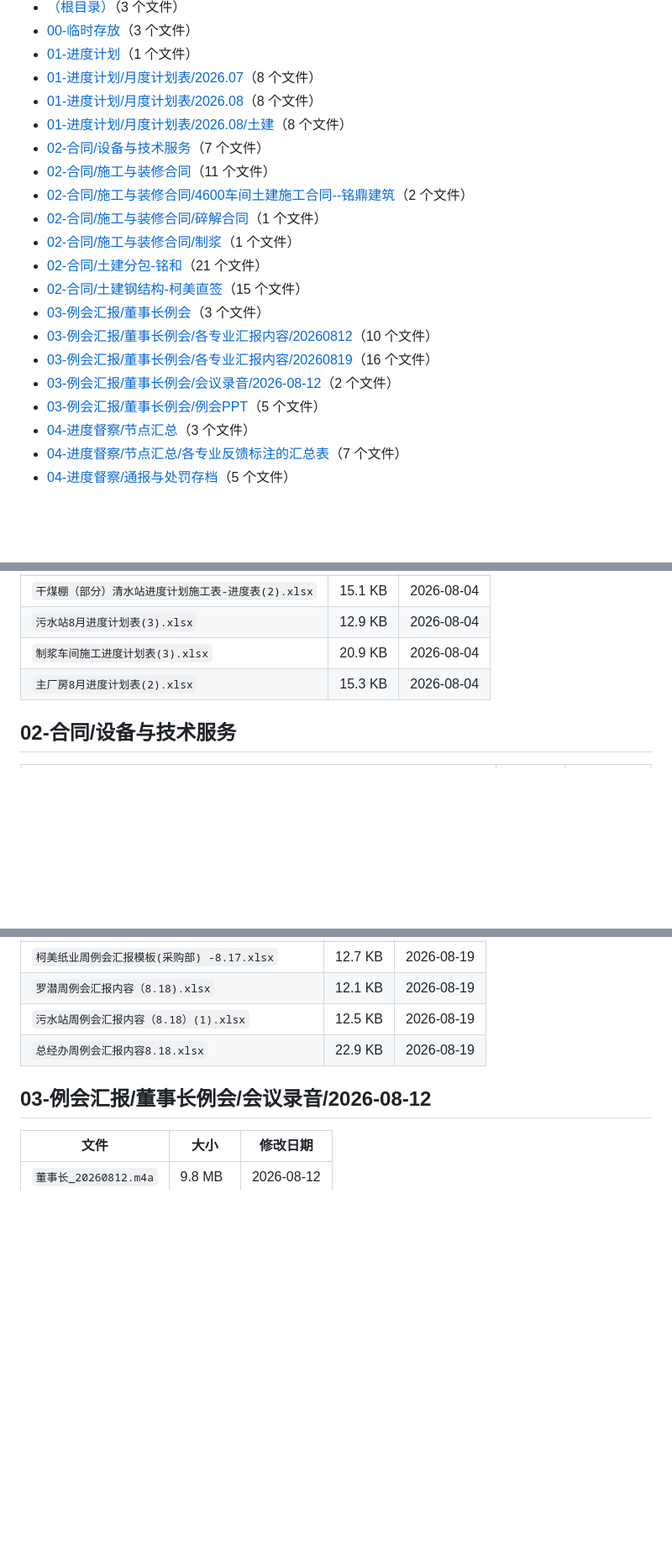
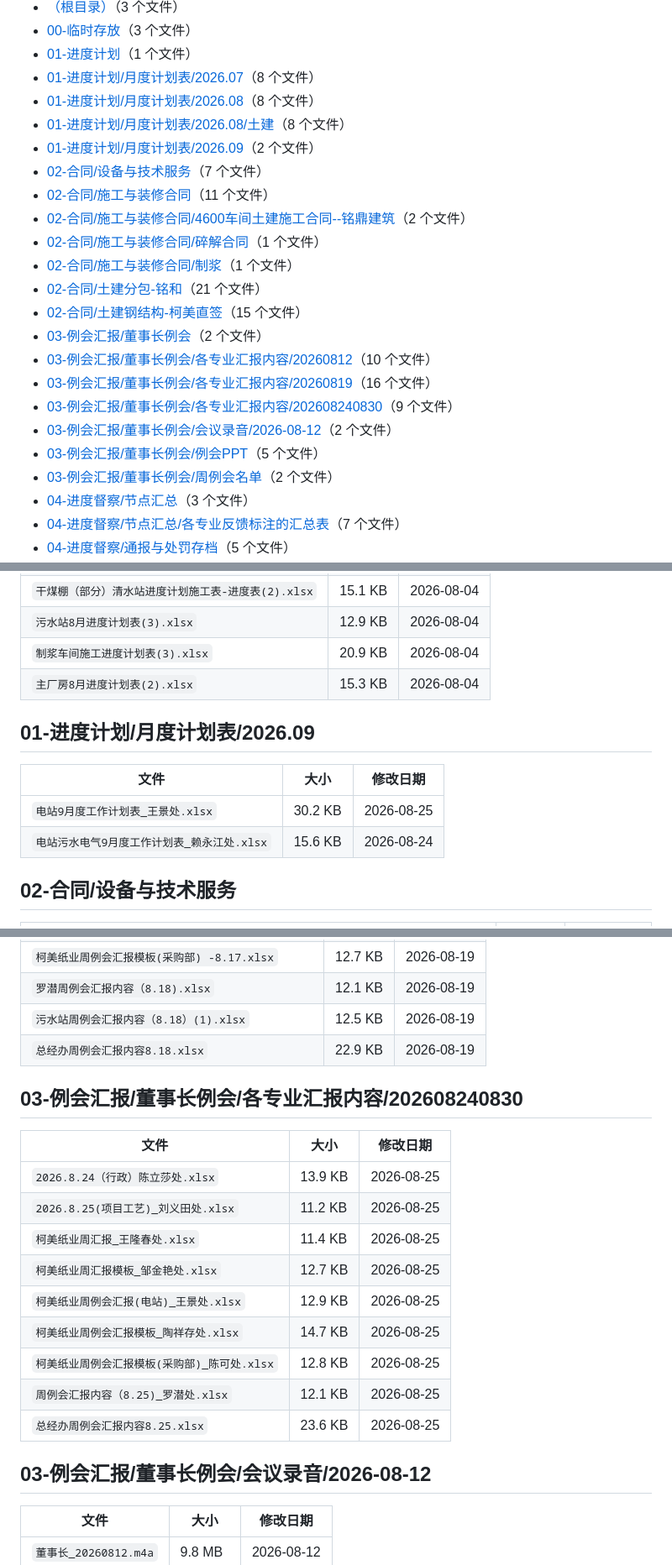
Before and after one commit to annypay/kemeizhiye, a Markdown page: INDEX.md, 3 parts joined by grey strips. Shown at 84% size. GitHub-like rendering; blank space fills up the shorter version.

Commit message:
更新目录 index.md

```diff
--- a/INDEX.md
+++ b/INDEX.md
@@ -13,6 +13,7 @@
 - [01-进度计划/月度计划表/2026.07](#01-进度计划月度计划表202607)（8 个文件）
 - [01-进度计划/月度计划表/2026.08](#01-进度计划月度计划表202608)（8 个文件）
 - [01-进度计划/月度计划表/2026.08/土建](#01-进度计划月度计划表202608土建)（8 个文件）
+- [01-进度计划/月度计划表/2026.09](#01-进度计划月度计划表202609)（2 个文件）
 - [02-合同/设备与技术服务](#02-合同设备与技术服务)（7 个文件）
 - [02-合同/施工与装修合同](#02-合同施工与装修合同)（11 个文件）
 - [02-合同/施工与装修合同/4600车间土建施工合同--铭鼎建筑](#02-合同施工与装修合同4600车间土建施工合同--铭鼎建筑)（2 个文件）
@@ -20,11 +21,13 @@
 - [02-合同/施工与装修合同/制浆](#02-合同施工与装修合同制浆)（1 个文件）
 - [02-合同/土建分包-铭和](#02-合同土建分包-铭和)（21 个文件）
 - [02-合同/土建钢结构-柯美直签](#02-合同土建钢结构-柯美直签)（15 个文件）
-- [03-例会汇报/董事长例会](#03-例会汇报董事长例会)（3 个文件）
+- [03-例会汇报/董事长例会](#03-例会汇报董事长例会)（2 个文件）
 - [03-例会汇报/董事长例会/各专业汇报内容/20260812](#03-例会汇报董事长例会各专业汇报内容20260812)（10 个文件）
 - [03-例会汇报/董事长例会/各专业汇报内容/20260819](#03-例会汇报董事长例会各专业汇报内容20260819)（16 个文件）
+- [03-例会汇报/董事长例会/各专业汇报内容/202608240830](#03-例会汇报董事长例会各专业汇报内容202608240830)（9 个文件）
 - [03-例会汇报/董事长例会/会议录音/2026-08-12](#03-例会汇报董事长例会会议录音2026-08-12)（2 个文件）
 - [03-例会汇报/董事长例会/例会PPT](#03-例会汇报董事长例会例会PPT)（5 个文件）
+- [03-例会汇报/董事长例会/周例会名单](#03-例会汇报董事长例会周例会名单)（2 个文件）
 - [04-进度督察/节点汇总](#04-进度督察节点汇总)（3 个文件）
 - [04-进度督察/节点汇总/各专业反馈标注的汇总表](#04-进度督察节点汇总各专业反馈标注的汇总表)（7 个文件）
 - [04-进度督察/通报与处罚存档](#04-进度督察通报与处罚存档)（5 个文件）
@@ -123,6 +126,13 @@
 | `污水站8月进度计划表(3).xlsx` | 12.9 KB | 2026-08-04 |
 | `制浆车间施工进度计划表(3).xlsx` | 20.9 KB | 2026-08-04 |
 | `主厂房8月进度计划表(2).xlsx` | 15.3 KB | 2026-08-04 |
+
+## 01-进度计划/月度计划表/2026.09
+
+| 文件 | 大小 | 修改日期 |
+|------|------|----------|
+| `电站9月度工作计划表_王景处.xlsx` | 30.2 KB | 2026-08-25 |
+| `电站污水电气9月度工作计划表_赖永江处.xlsx` | 15.6 KB | 2026-08-24 |
 
 ## 02-合同/设备与技术服务
 
@@ -261,6 +270,20 @@
 | `污水站周例会汇报内容（8.18）(1).xlsx` | 12.5 KB | 2026-08-19 |
 | `总经办周例会汇报内容8.18.xlsx` | 22.9 KB | 2026-08-19 |
 
+## 03-例会汇报/董事长例会/各专业汇报内容/202608240830
+
+| 文件 | 大小 | 修改日期 |
+|------|------|----------|
+| `2026.8.24（行政）陈立莎处.xlsx` | 13.9 KB | 2026-08-25 |
+| `2026.8.25(项目工艺)_刘义田处.xlsx` | 11.2 KB | 2026-08-25 |
+| `柯美纸业周汇报_王隆春处.xlsx` | 11.4 KB | 2026-08-25 |
+| `柯美纸业周汇报模板_邹金艳处.xlsx` | 12.7 KB | 2026-08-25 |
+| `柯美纸业周例会汇报(电站)_王景处.xlsx` | 12.9 KB | 2026-08-25 |
+| `柯美纸业周例会汇报模板_陶祥存处.xlsx` | 14.7 KB | 2026-08-25 |
+| `柯美纸业周例会汇报模板(采购部)_陈可处.xlsx` | 12.8 KB | 2026-08-25 |
+| `周例会汇报内容（8.25)_罗潜处.xlsx` | 12.1 KB | 2026-08-25 |
+| `总经办周例会汇报内容8.25.xlsx` | 23.6 KB | 2026-08-25 |
+
 ## 03-例会汇报/董事长例会/会议录音/2026-08-12
 
 | 文件 | 大小 | 修改日期 |
```
Also changed, not shown: other parts of INDEX.md (+10 -4 lines).
